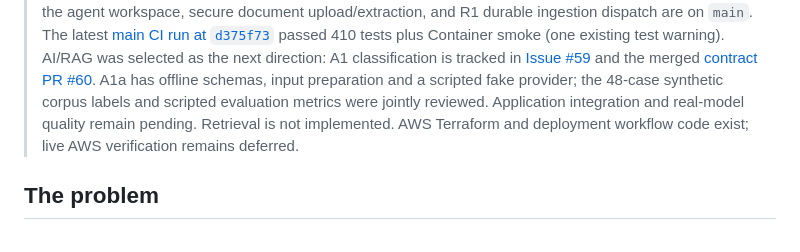
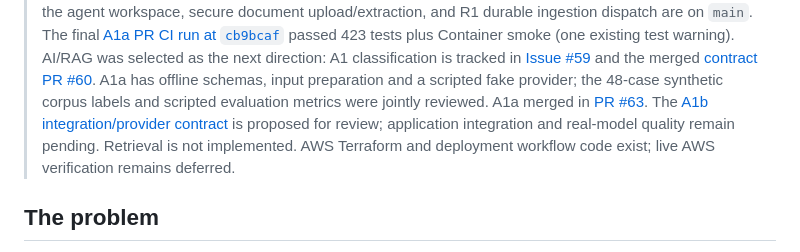
Before and after one commit to kanfan/supportflow-ai, a Markdown page: README.md, the part around one of its changes. GitHub-like rendering.

Commit message:
docs: propose A1b integration and provider approval gates

```diff
--- a/README.md
+++ b/README.md
@@ -16,13 +16,15 @@ SupportFlow AI is a learning-focused support copilot for Turkish B2B SaaS teams.
 > membership/RBAC, append-only audit, the agent workspace, secure document
-> upload/extraction, and R1 durable ingestion dispatch are on `main`. The latest
-> [main CI run at `d375f73`](https://github.com/kanfan/supportflow-ai/actions/runs/36712462237)
-> passed 410 tests plus Container smoke (one existing test warning). AI/RAG was
+> upload/extraction, and R1 durable ingestion dispatch are on `main`. The final
+> [A1a PR CI run at `cb9bcaf`](https://github.com/kanfan/supportflow-ai/actions/runs/36822887429)
+> passed 423 tests plus Container smoke (one existing test warning). AI/RAG was
 > selected as the next direction: A1 classification is tracked in
 > [Issue #59](https://github.com/kanfan/supportflow-ai/issues/59) and the
 > merged [contract PR #60](https://github.com/kanfan/supportflow-ai/pull/60).
 > A1a has offline schemas, input preparation and a scripted fake provider;
 > the 48-case synthetic corpus labels and scripted evaluation metrics were jointly reviewed.
-> Application integration and real-model quality remain pending.
+> A1a merged in [PR #63](https://github.com/kanfan/supportflow-ai/pull/63).
+> The [A1b integration/provider contract](docs/a1b-integration-contract.md) is
+> proposed for review; application integration and real-model quality remain pending.
 > Retrieval is not implemented. AWS Terraform and
 > deployment workflow code exist; live AWS verification remains deferred.
 
```
Also changed, not shown: other parts of README.md (+1 -1 lines), docs/a1-classification-contract.md (+3 -0 lines), docs/a1b-integration-contract.md (added, +183 -0 lines).
